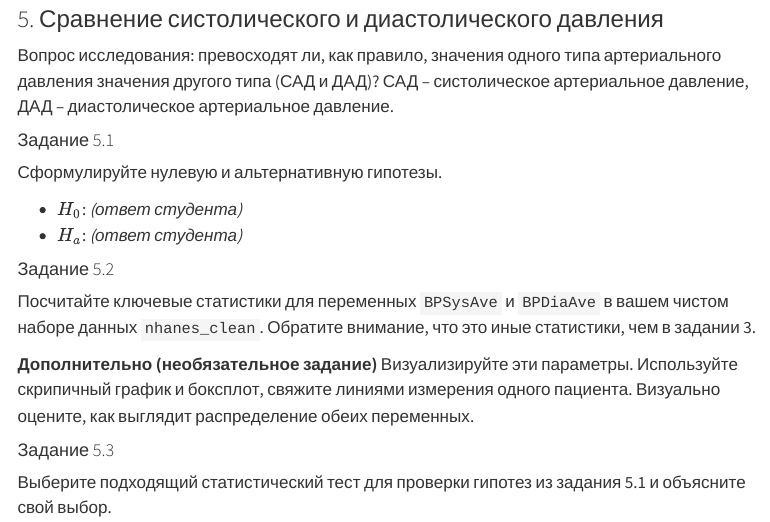
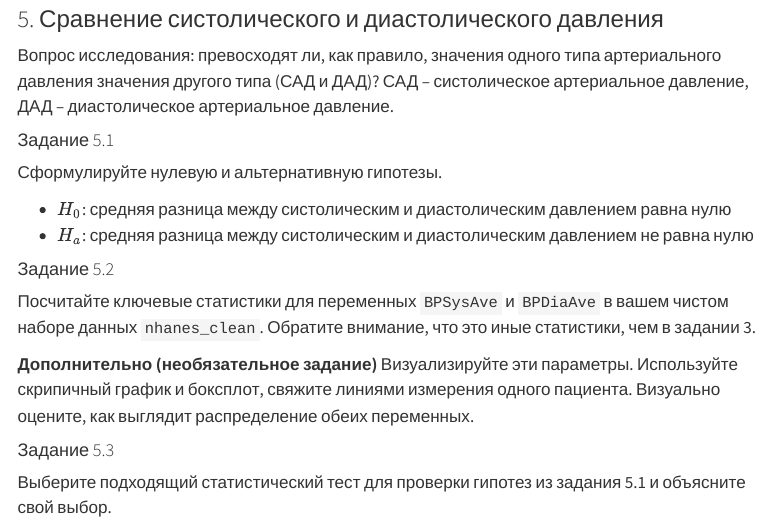
Before and after one commit to amdas108/homework_classical_tests_das, a Quarto document (homework_classical_tests.qmd): the page in a window 1100 px wide, from 15000 px down. Rendered offline with R 4.5, knitr and Pandoc in place of Quarto, with nearby package versions; menus at the side of the page are left out.

Commit message:
Task 5.1 Hypotesis posing

```diff
--- a/homework_classical_tests.qmd
+++ b/homework_classical_tests.qmd
@@ -372,8 +372,8 @@ p-значение = 0,534 и превышает уровень значимос
 
 Сформулируйте нулевую и альтернативную гипотезы.
 
--   $H_0$: *(ответ студента)*
--   $H_a$: *(ответ студента)*
+-   $H_0$: средняя разница между систолическим и диастолическим давлением равна нулю
+-   $H_a$: средняя разница между систолическим и диастолическим давлением не равна нулю
 
 #### Задание 5.2
 
```
